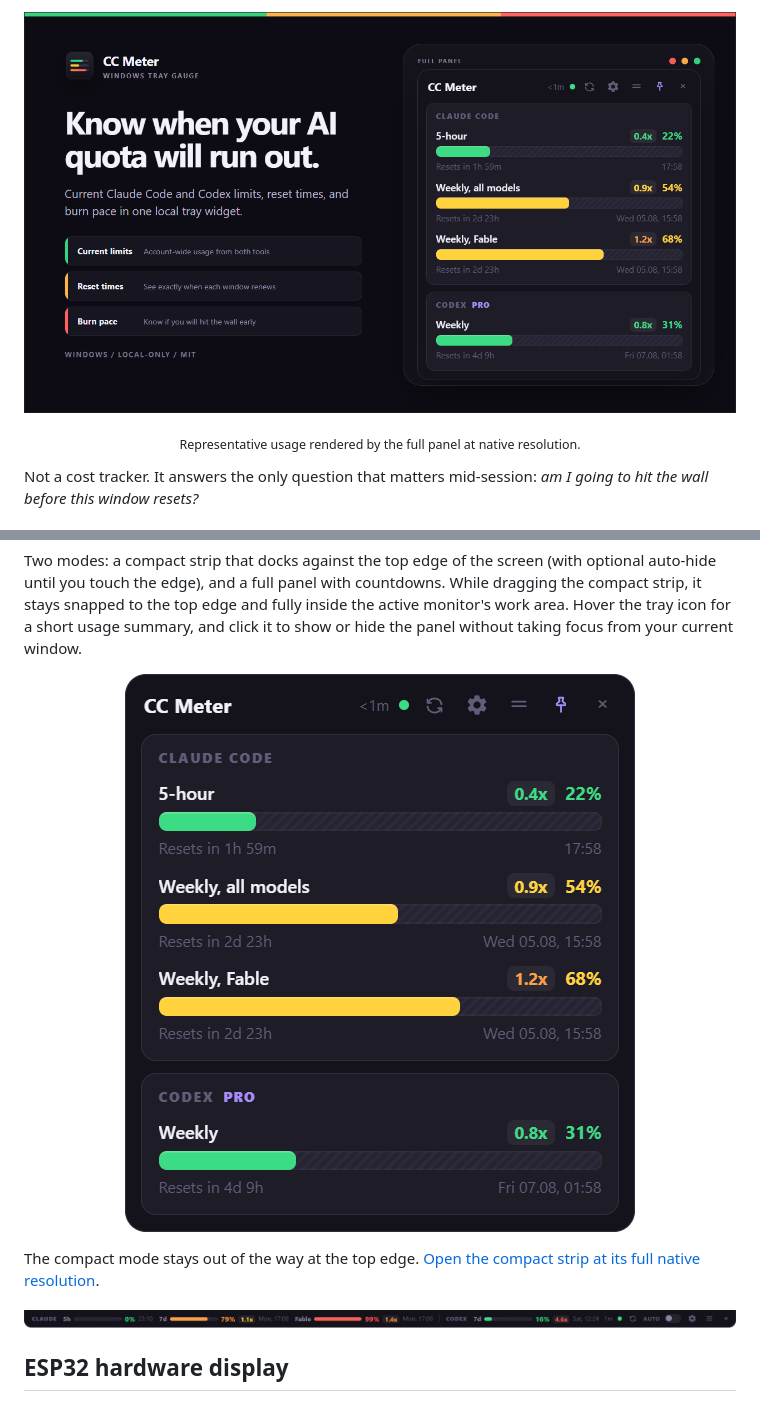
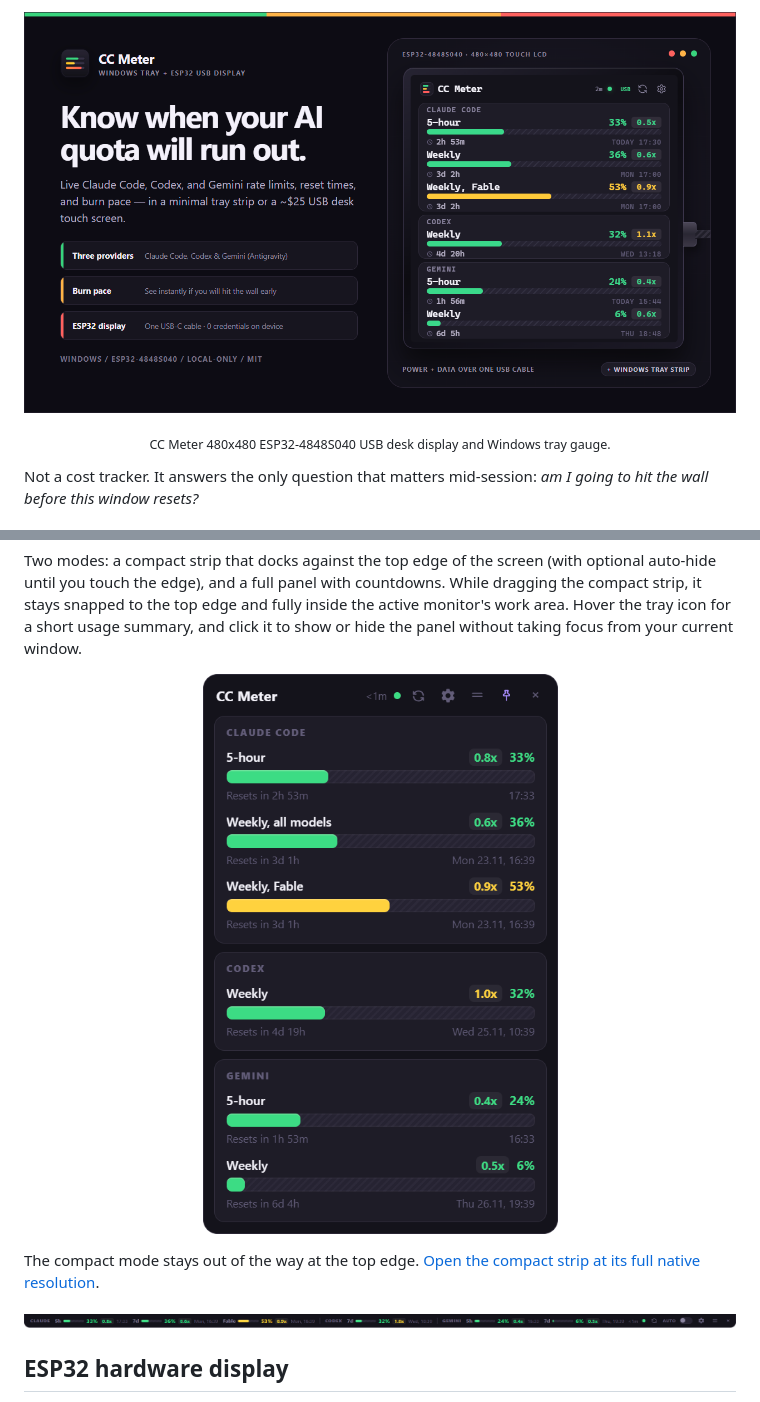
Before and after one commit to silverdolphin863/claude-code-meter, a Markdown page: README.md, 2 parts joined by grey strips. GitHub-like rendering; pictures changed too: docs/panel.png, docs/showcase.png, docs/strip.png.

Commit message:
Add GitHub Pages landing site and update 3-provider showcase graphics

```diff
--- a/README.md
+++ b/README.md
@@ -6,6 +8,6 @@ A tray widget for Windows that shows how much of your **Claude Code**, **Codex**
 ![CC Meter overview](docs/showcase.png)
 
-<p align="center"><sub>Representative usage rendered by the full panel at native resolution.</sub></p>
+<p align="center"><sub>CC Meter 480x480 ESP32-4848S040 USB desk display and Windows tray gauge.</sub></p>
 
 Not a cost tracker. It answers the only question that matters mid-session: *am I
 going to hit the wall before this window resets?*
@@ -36,7 +38,7 @@ summary, and click it to show or hide the panel without taking focus from your
 current window.
 
 <p align="center">
-  <img src="docs/panel.png" width="510" alt="CC Meter full panel with Claude Code and Codex usage, reset times, and pace badges">
+  <img src="docs/panel.png" width="380" alt="CC Meter full panel with Claude Code, Codex, and Gemini usage, reset times, and pace badges">
 </p>
 
 The compact mode stays out of the way at the top edge. [Open the compact strip
```
Also changed, not shown: other parts of README.md (+2 -0 lines), 5 other files.
